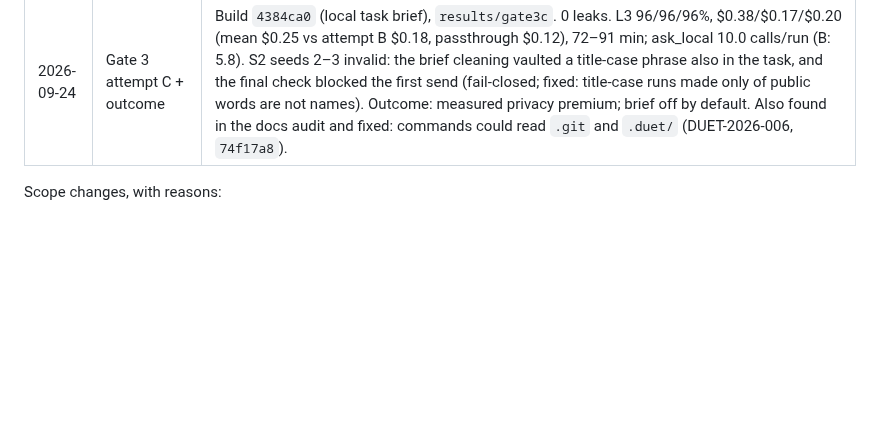
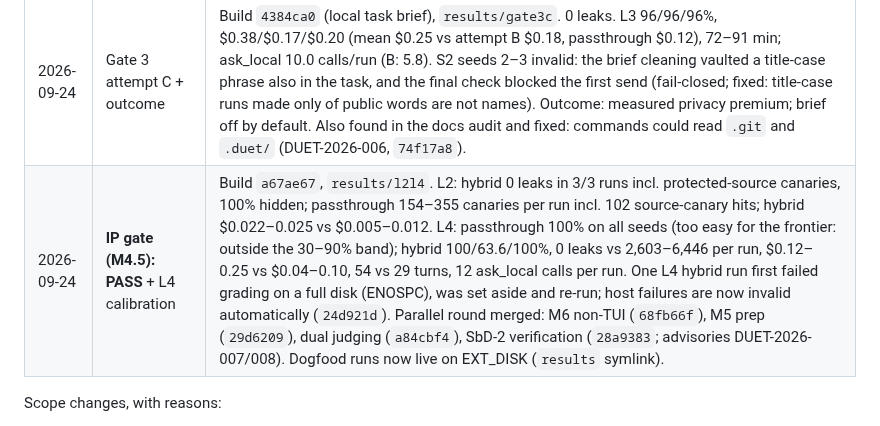
Before and after one commit to maximpri/duet, a Markdown page: docs/PLAN.md, the part around the change. Rendered like a GitHub page; blank space fills up the shorter version.

Commit message:
PLAN: IP gate passes; L4 calibration; parallel round merged
Co-Authored-By: Claude Opus 5.5 (1M context) <noreply@anthropic.com>

```diff
--- a/docs/PLAN.md
+++ b/docs/PLAN.md
@@ -474,6 +474,7 @@ Prerequisites:
 | 2026-09-24 | Gate 3 attempt A: FAIL | Build `aeda66e` (M4 + M4.5 + authored-values fix), hybrid vs passthrough on L3 × 3 and S1/S2/M1 × 3 (`results/gate3a`). 0 leaks. Cost $0.066 vs $0.039 per run; S1 now cheaper than passthrough ($0.0054 vs $0.0058). L3 hybrid: pass 96/76/20% (seed 3 crashed in the copied-span filter, fixed `79fedc3`), $0.10–0.25 vs $0.09–0.15, 67–84 min vs 7–8 min, 81–95 turns vs 36–51 — from 9–11 read_raw after offloaded source files and 21–30 ask_local on a 1,450-line log. Before it: turn fixes cut M1 requests 53→30 (hybrid 2.4×→1.9× passthrough cost); remaining gap traced to 3.7× uncached input from prompt-cache breaks (frontier-authored test data vaulted, fixed `aeda66e`). Attempt B (`9a8026c`): requested files shown whole up to 12K tokens without a local summary; long sensitive texts show repeated line shapes. |
 | 2026-09-24 | SbD-1 (merged `aa91182`) | Plaintext non-loopback local model refused unless owner opts in (operator opted in for the LAN host, recorded in the config audit log); loosening via `duet config set` needs `--confirm` and is hash-chain audited; passthrough needs `--no-privacy` + banner; run audit records security events without content; audit heads anchored outside the workspace (`duet audit verify` detects rewrites); SECURITY.md disclosure policy (contact placeholder kept by operator decision), advisories DUET-2026-001…005 with CWE root causes, prompt-injection residual risk. SbD gate still needs SbD-2 red team and fuzzing. |
 | 2026-09-24 | Gate 3 attempt C + outcome | Build `4384ca0` (local task brief), `results/gate3c`. 0 leaks. L3 96/96/96%, $0.38/$0.17/$0.20 (mean $0.25 vs attempt B $0.18, passthrough $0.12), 72–91 min; ask_local 10.0 calls/run (B: 5.8). S2 seeds 2–3 invalid: the brief cleaning vaulted a title-case phrase also in the task, and the final check blocked the first send (fail-closed; fixed: title-case runs made only of public words are not names). Outcome: measured privacy premium; brief off by default. Also found in the docs audit and fixed: commands could read `.git` and `.duet/` (DUET-2026-006, `74f17a8`). |
+| 2026-09-24 | **IP gate (M4.5): PASS** + L4 calibration | Build `a67ae67`, `results/l2l4`. L2: hybrid 0 leaks in 3/3 runs incl. protected-source canaries, 100% hidden; passthrough 154–355 canaries per run incl. 102 source-canary hits; hybrid $0.022–0.025 vs $0.005–0.012. L4: passthrough 100% on all seeds (too easy for the frontier: outside the 30–90% band); hybrid 100/63.6/100%, 0 leaks vs 2,603–6,446 per run, $0.12–0.25 vs $0.04–0.10, 54 vs 29 turns, 12 ask_local calls per run. One L4 hybrid run first failed grading on a full disk (ENOSPC), was set aside and re-run; host failures are now invalid automatically (`24d921d`). Parallel round merged: M6 non-TUI (`68fb66f`), M5 prep (`29d6209`), dual judging (`a84cbf4`), SbD-2 verification (`28a9383`; advisories DUET-2026-007/008). Dogfood runs now live on EXT_DISK (`results` symlink). |
 
 Scope changes, with reasons:
 - **Anthropic Messages and Responses dialects move to M6.** The frontier (z.ai GLM) and the local
```
